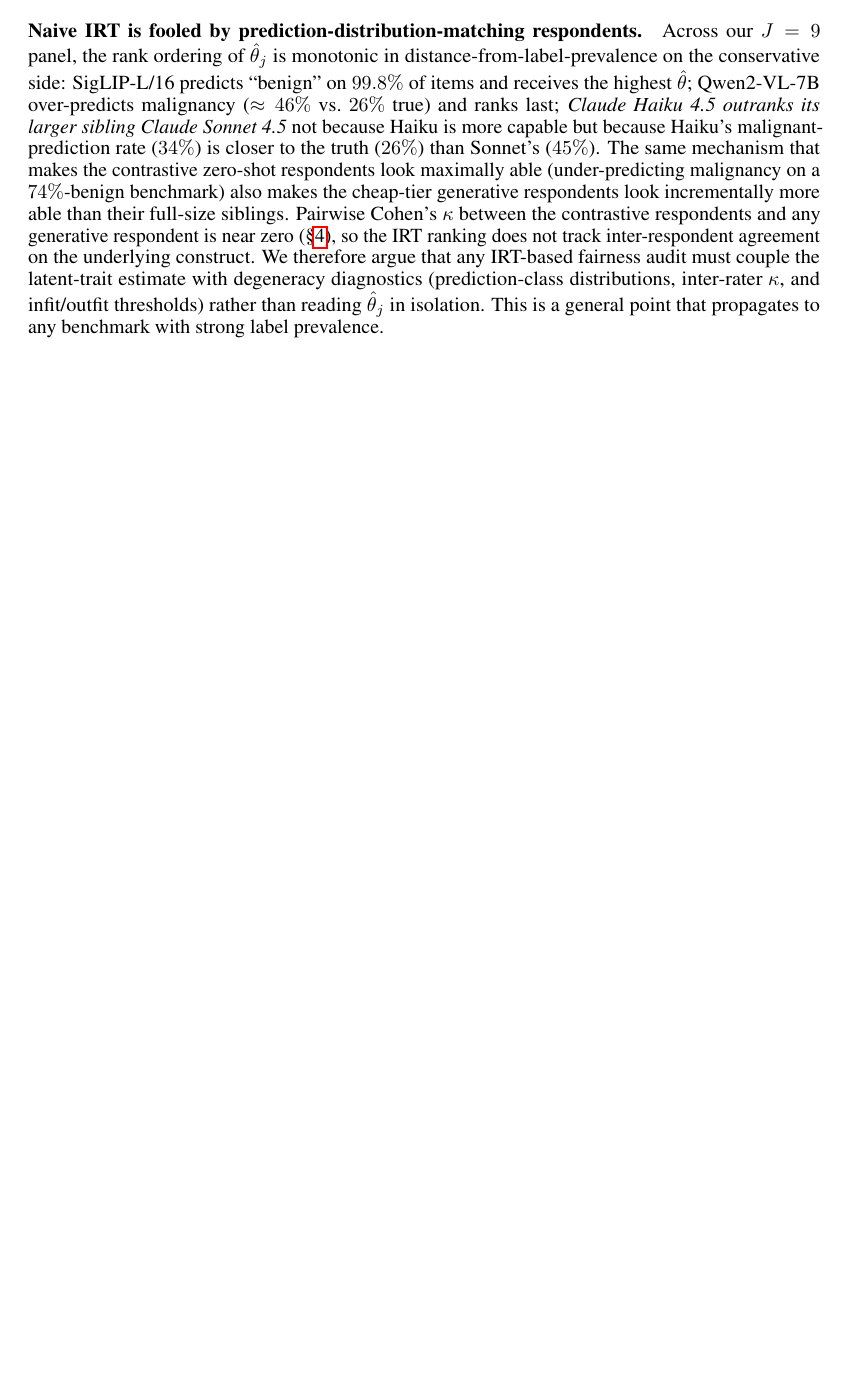
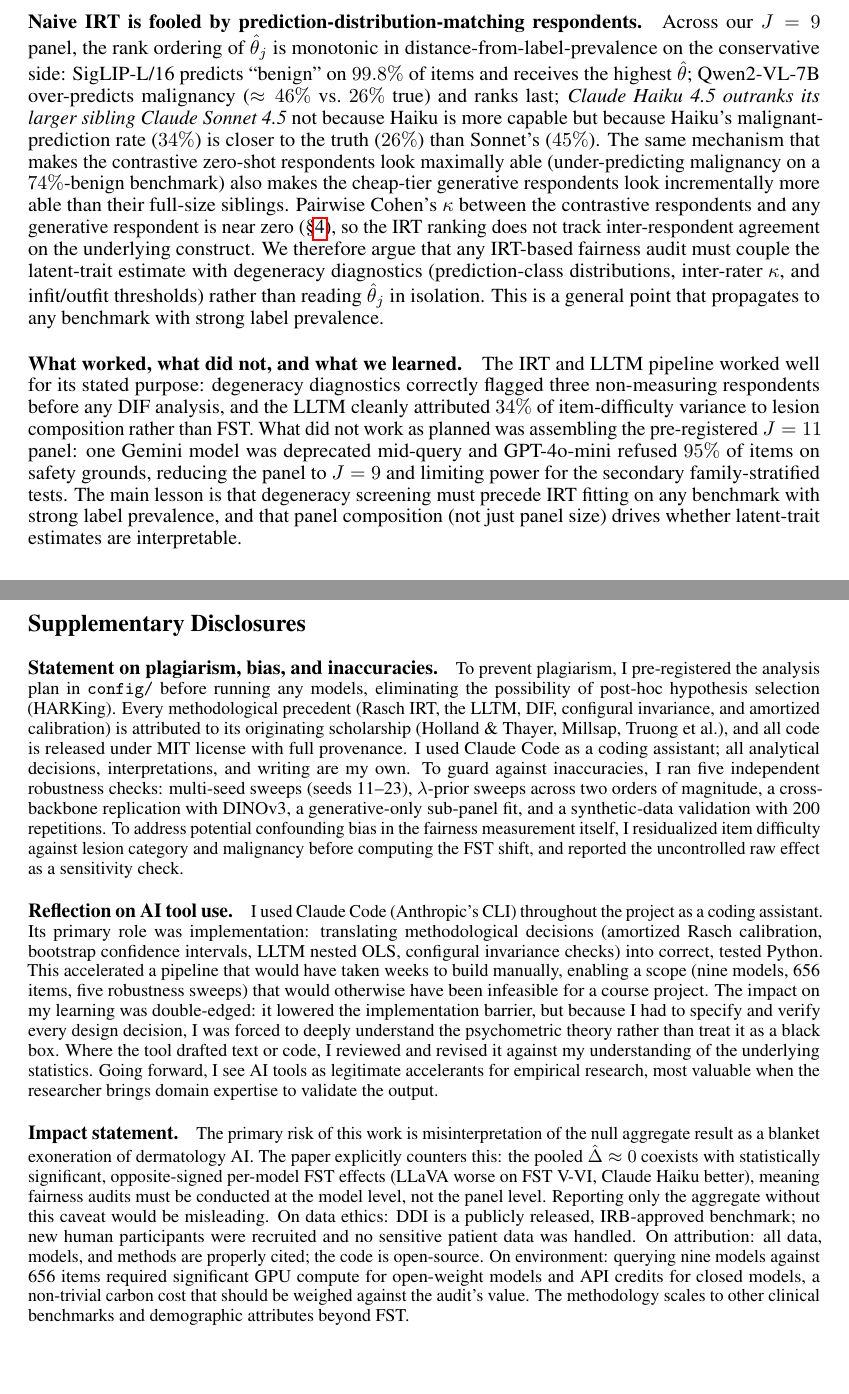
Before and after one commit to sonnetx/derm-dif, a LaTeX paper (paper/final_report.tex): part of page 7 of 9 before the commit and two parts of pages 8 and 10 of 10 after it, the two joined at a grey line, cut so that both start at the same text, the shorter picture padded with empty space. Compiled offline with pdfLaTeX.

Commit message:
update draft

```diff
--- a/paper/final_report.tex
+++ b/paper/final_report.tex
@@ -279,7 +279,8 @@
 \paragraph{Naive IRT is fooled by prediction-distribution-matching respondents.}
 Across our $J = 9$ panel, the rank ordering of $\hat\theta_j$ is monotonic in distance-from-label-prevalence on the conservative side: SigLIP-L/16 predicts ``benign'' on $99.8\%$ of items and receives the highest $\hat\theta$; Qwen2-VL-7B over-predicts malignancy ($\approx 46\%$ vs.\ $26\%$ true) and ranks last; \emph{Claude Haiku 4.5 outranks its larger sibling Claude Sonnet 4.5} not because Haiku is more capable but because Haiku's malignant-prediction rate ($34\%$) is closer to the truth ($26\%$) than Sonnet's ($45\%$). The same mechanism that makes the contrastive zero-shot respondents look maximally able (under-predicting malignancy on a $74\%$-benign benchmark) also makes the cheap-tier generative respondents look incrementally more able than their full-size siblings. Pairwise Cohen's $\kappa$ between the contrastive respondents and any generative respondent is near zero (\S\ref{sec:prelim_kappa}), so the IRT ranking does not track inter-respondent agreement on the underlying construct. We therefore argue that any IRT-based fairness audit must couple the latent-trait estimate with degeneracy diagnostics (prediction-class distributions, inter-rater $\kappa$, and infit/outfit thresholds) rather than reading $\hat\theta_j$ in isolation. This is a general point that propagates to any benchmark with strong label prevalence.
 
-
+\paragraph{What worked, what did not, and what we learned.}
+The IRT and LLTM pipeline worked well for its stated purpose: degeneracy diagnostics correctly flagged three non-measuring respondents before any DIF analysis, and the LLTM cleanly attributed $34\%$ of item-difficulty variance to lesion composition rather than FST. What did not work as planned was assembling the pre-registered $J = 11$ panel: one Gemini model was deprecated mid-query and GPT-4o-mini refused $95\%$ of items on safety grounds, reducing the panel to $J = 9$ and limiting power for the secondary family-stratified tests. The main lesson is that degeneracy screening must precede IRT fitting on any benchmark with strong label prevalence, and that panel composition (not just panel size) drives whether latent-trait estimates are interpretable.
 
 % ============================================================================
 \section{Limitations}
@@ -300,4 +301,18 @@
 \bibliographystyle{plainnat}
 \bibliography{refs}
 
+% ============================================================================
+\clearpage
+\section*{Supplementary Disclosures}
+% ============================================================================
+
+\paragraph{Statement on plagiarism, bias, and inaccuracies.}
+To prevent plagiarism, I pre-registered the analysis plan in \texttt{config/} before running any models, eliminating the possibility of post-hoc hypothesis selection (HARKing). Every methodological precedent (Rasch IRT, the LLTM, DIF, configural invariance, and amortized calibration) is attributed to its originating scholarship (Holland \& Thayer, Millsap, Truong et al.), and all code is released under MIT license with full provenance. I used Claude Code as a coding assistant; all analytical decisions, interpretations, and writing are my own. To guard against inaccuracies, I ran five independent robustness checks: multi-seed sweeps (seeds 11--23), $\lambda$-prior sweeps across two orders of magnitude, a cross-backbone replication with DINOv3, a generative-only sub-panel fit, and a synthetic-data validation with 200 repetitions. To address potential confounding bias in the fairness measurement itself, I residualized item difficulty against lesion category and malignancy before computing the FST shift, and reported the uncontrolled raw effect as a sensitivity check.
+
+\paragraph{Reflection on AI tool use.}
+I used Claude Code (Anthropic's CLI) throughout the project as a coding assistant. Its primary role was implementation: translating methodological decisions (amortized Rasch calibration, bootstrap confidence intervals, LLTM nested OLS, configural invariance checks) into correct, tested Python. This accelerated a pipeline that would have taken weeks to build manually, enabling a scope (nine models, 656 items, five robustness sweeps) that would otherwise have been infeasible for a course project. The impact on my learning was double-edged: it lowered the implementation barrier, but because I had to specify and verify every design decision, I was forced to deeply understand the psychometric theory rather than treat it as a black box. Where the tool drafted text or code, I reviewed and revised it against my understanding of the underlying statistics. Going forward, I see AI tools as legitimate accelerants for empirical research, most valuable when the researcher brings domain expertise to validate the output.
+
+\paragraph{Impact statement.}
+The primary risk of this work is misinterpretation of the null aggregate result as a blanket exoneration of dermatology AI. The paper explicitly counters this: the pooled $\hat\Delta \approx 0$ coexists with statistically significant, opposite-signed per-model FST effects (LLaVA worse on FST V-VI, Claude Haiku better), meaning fairness audits must be conducted at the model level, not the panel level. Reporting only the aggregate without this caveat would be misleading. On data ethics: DDI is a publicly released, IRB-approved benchmark; no new human participants were recruited and no sensitive patient data was handled. On attribution: all data, models, and methods are properly cited; the code is open-source. On environment: querying nine models against 656 items required significant GPU compute for open-weight models and API credits for closed models, a non-trivial carbon cost that should be weighed against the audit's value. The methodology scales to other clinical benchmarks and demographic attributes beyond FST.
+
 \end{document}
```
Also changed, not shown: paper/final_report.tex (8 more changed lines).
